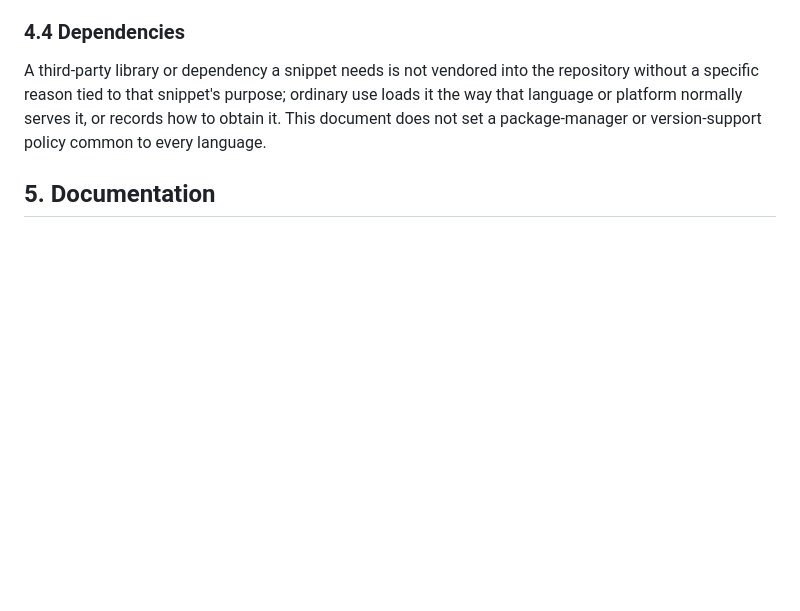
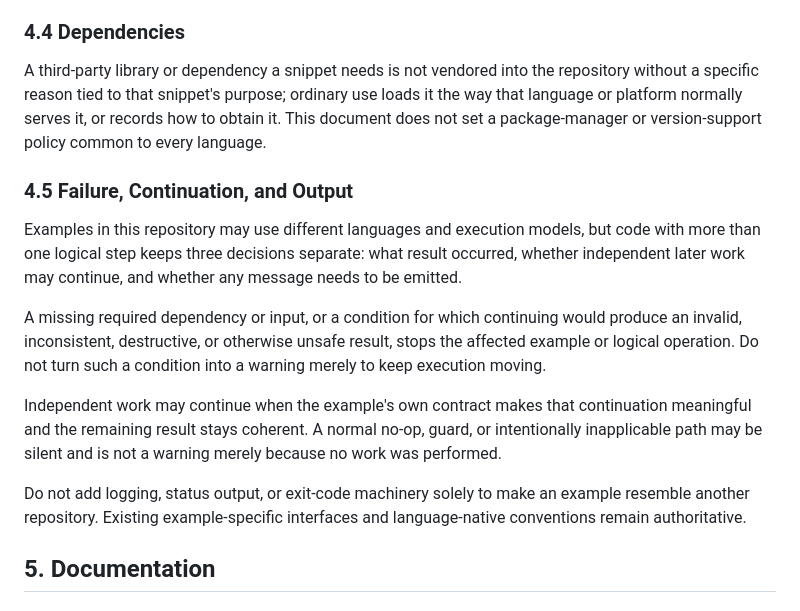
Before and after one commit to id774/sandbox, a Markdown page: doc/POLICY.md, the part around the change. Drawn GitHub-style; blank space fills up the shorter version.

Commit message:
Clarify failure continuation and reporting policy
Co-Authored-By: Devin AI <158243242+devin-ai-integration[bot]@users.noreply.github.com>

```diff
--- a/doc/POLICY.md
+++ b/doc/POLICY.md
@@ -153,6 +153,27 @@ use loads it the way that language or platform normally serves it, or records
 how to obtain it. This document does not set a package-manager or
 version-support policy common to every language.
 
+### 4.5 Failure, Continuation, and Output
+
+Examples in this repository may use different languages and execution models,
+but code with more than one logical step keeps three decisions separate: what
+result occurred, whether independent later work may continue, and whether any
+message needs to be emitted.
+
+A missing required dependency or input, or a condition for which continuing
+would produce an invalid, inconsistent, destructive, or otherwise unsafe
+result, stops the affected example or logical operation. Do not turn such a
+condition into a warning merely to keep execution moving.
+
+Independent work may continue when the example's own contract makes that
+continuation meaningful and the remaining result stays coherent. A normal
+no-op, guard, or intentionally inapplicable path may be silent and is not a
+warning merely because no work was performed.
+
+Do not add logging, status output, or exit-code machinery solely to make an
+example resemble another repository. Existing example-specific interfaces and
+language-native conventions remain authoritative.
+
 ## 5. Documentation
 
 ### 5.1 Repository README
```
